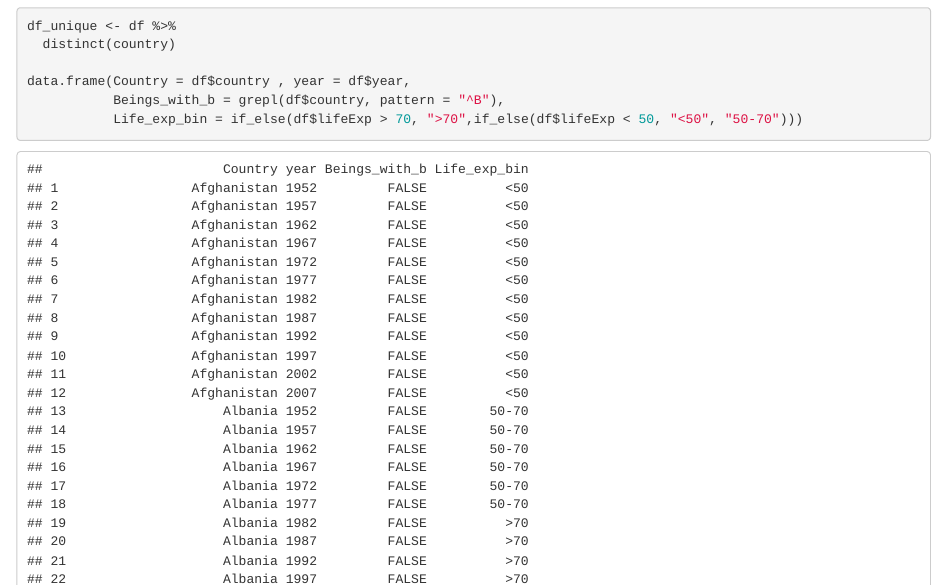
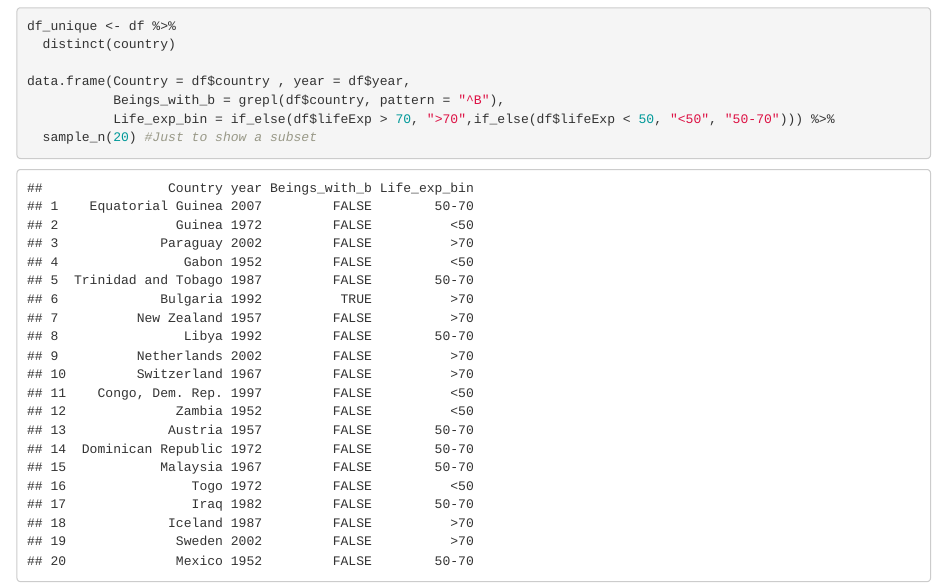
Before and after one commit to Digital-Methods-HASS/au650127_Sigurd_Fyhn_Soerensen, an R Markdown document (Function_practise.Rmd): the page in a window 1100 px wide, from 1240 px down. Rendered offline with R 4.5, knitr and Pandoc, with nearby package versions; code that draws random numbers runs with fixed seeds of ours; the gapminder table comes from the copy in Python's plotly package.

Commit message:
better visual

````diff
--- a/Function_practise.Rmd
+++ b/Function_practise.Rmd
@@ -47,7 +47,8 @@ df_unique <- df %>%
 
 data.frame(Country = df$country , year = df$year,
            Beings_with_b = grepl(df$country, pattern = "^B"),
-           Life_exp_bin = if_else(df$lifeExp > 70, ">70",if_else(df$lifeExp < 50, "<50", "50-70")))
+           Life_exp_bin = if_else(df$lifeExp > 70, ">70",if_else(df$lifeExp < 50, "<50", "50-70"))) %>%
+  sample_n(20) #Just to show a subset
 ```
 
 
````
Also changed, not shown: Function_practise.html (added).
